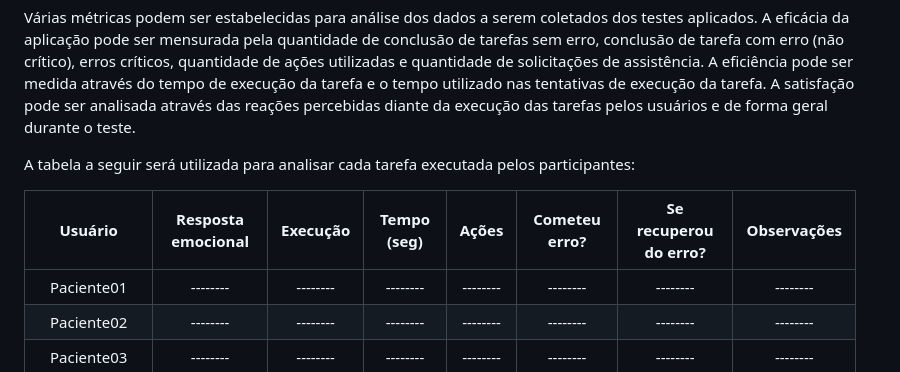
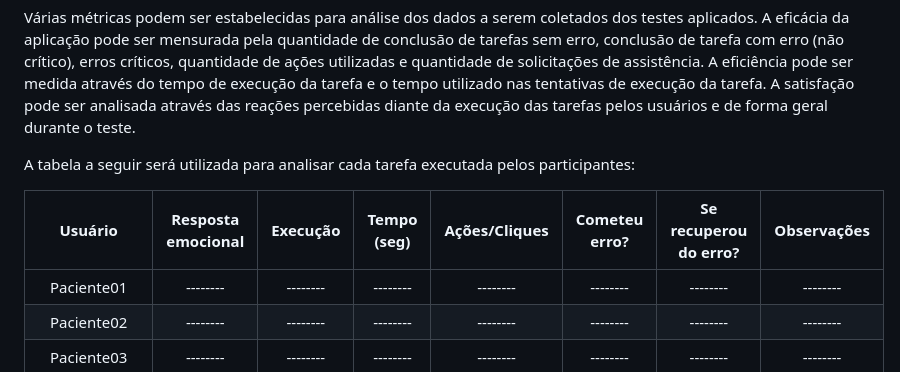
Before and after one commit to ICEI-PUC-Minas-PMV-ADS/pmv-ads-2024-1-e2-proj-int-t5-odontoschedule, a Markdown page: docs/10-Plano de Testes de Usabilidade.md, the part around the change. Rendered like a GitHub page.

```diff
--- a/docs/10-Plano de Testes de Usabilidade.md
+++ b/docs/10-Plano de Testes de Usabilidade.md
@@ -177,7 +177,7 @@ A satisfação pode ser analisada através das reações percebidas diante da ex
 
 A tabela a seguir será utilizada para analisar cada tarefa executada pelos participantes:
 
-| **Usuário**   | **Resposta emocional**   | **Execução**  | **Tempo (seg)**  |  **Ações**  | **Cometeu erro?** | **Se recuperou do erro?**  | **Observações** |
+| **Usuário**   | **Resposta emocional**   | **Execução**  | **Tempo (seg)**  |  **Ações/Cliques**  | **Cometeu erro?** | **Se recuperou do erro?**  | **Observações** |
 | :--------: | :--------: |  :--------: |  :--------: | :--------: | :--------: | :--------: | :--------: |
 | Paciente01 | -------- |  -------- |  -------- | -------- | -------- | -------- | -------- |
 | Paciente02 | -------- |  -------- |  -------- | -------- | -------- | -------- | -------- |
```
